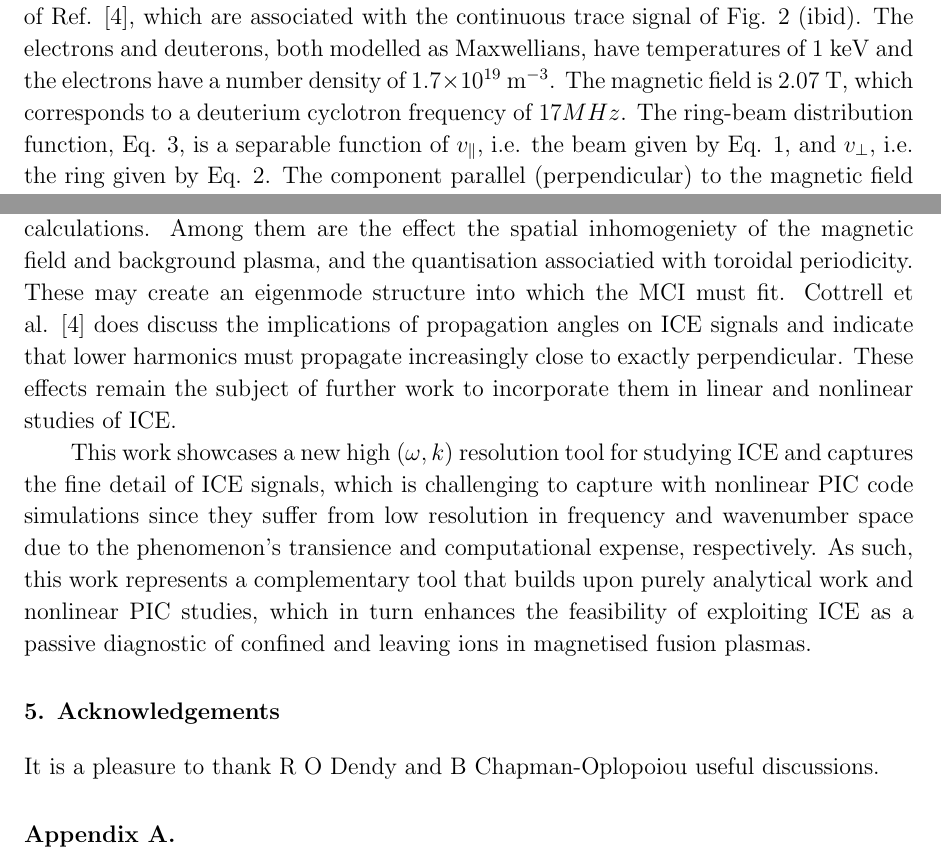
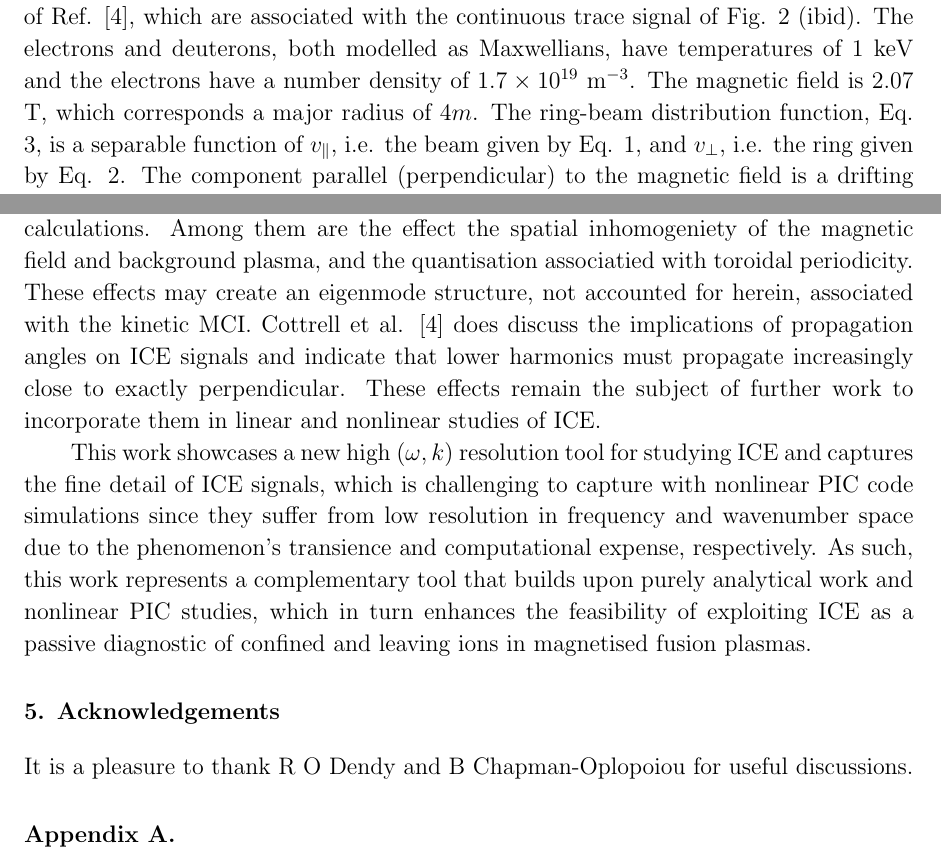
Before and after one commit to jwscook/IonCyclotronEmissionDoubletSplitting, a LaTeX paper (manuscript.tex): two parts of pages 3 and 8 of 11, joined at a grey line, cut so that both start at the same text. Compiled offline with pdfLaTeX.

Commit message:
minor updates to manuscript

```diff
--- a/manuscript.tex
+++ b/manuscript.tex
@@ -115,7 +115,7 @@ of Ref. \cite{Cottrell1993}, which are associated with the continuous trace
 signal of Fig. 2 (ibid). The electrons and deuterons, both modelled as
 Maxwellians, have temperatures of 1 keV and the electrons have a number density
 of $1.7\times 10^{19}$ $\mathrm{m^{-3}}$. The magnetic field is $2.07$
-$\mathrm{T}$, which corresponds to a deuterium cyclotron frequency of $17MHz$.
+$\mathrm{T}$, which corresponds a major radius of $4m$.
 The ring-beam distribution function, Eq. \ref{eq:alphaf}, is a separable function of $v_\parallel$, i.e. the beam given by Eq. 1, and $v_\perp$, i.e. the ring given by Eq. 2. The component parallel (perpendicular) to the magnetic field is a drifting Maxwellian with thermal speed $v_{\parallel, th}$ ($v_{\perp, th}$) and drift velocity $u_\parallel$ ($u_\perp$). The thermal spread of the alpha particles' distribution function $v_{th}=v_{\parallel,th}=v_{\perp,th}=u_0/100$. The concentration ratio of alpha-particles to deuterons is $1.5\times10^{-4}$.
 
 \begin{align}
@@ -266,15 +273,16 @@ observations of lower ICE harmonics may arise either due to the effects of 2D
 linear physics or to nonlinear 1D physics\cite{Chapman2018}, or a combination.
 There are several important features missing from these calculations. Among them
 are the effect the spatial inhomogeniety of the magnetic field and background
-plasma, and the quantisation associatied with toroidal periodicity. These may
-create an eigenmode structure into which the MCI must fit.
+plasma, and the quantisation associatied with toroidal periodicity. These
+effects may create an eigenmode structure, not accounted for herein,
+associated with the kinetic MCI.
 Cottrell et al. \cite{Cottrell1993} does discuss the implications of propagation angles on ICE signals and indicate that lower harmonics must propagate increasingly close to exactly perpendicular. These effects remain the subject of further work to incorporate them in linear and nonlinear studies of ICE.
 
 This work showcases a new high $(\omega,k)$ resolution tool for studying ICE and captures the fine detail of ICE signals, which is challenging to capture with nonlinear PIC code simulations since they suffer from low resolution in frequency and wavenumber space due to the phenomenon's transience and computational expense, respectively. As such, this work represents a complementary tool that builds upon purely analytical work and nonlinear PIC studies, which in turn enhances the feasibility of exploiting ICE as a passive diagnostic of confined and leaving ions in magnetised fusion plasmas.
 
 \section{Acknowledgements}
 
-It is a pleasure to thank R O Dendy and B Chapman-Oplopoiou useful discussions.
+It is a pleasure to thank R O Dendy and B Chapman-Oplopoiou for useful discussions.
 
 \appendix
 
```
Also changed, not shown: manuscript.tex (13 more changed lines).
